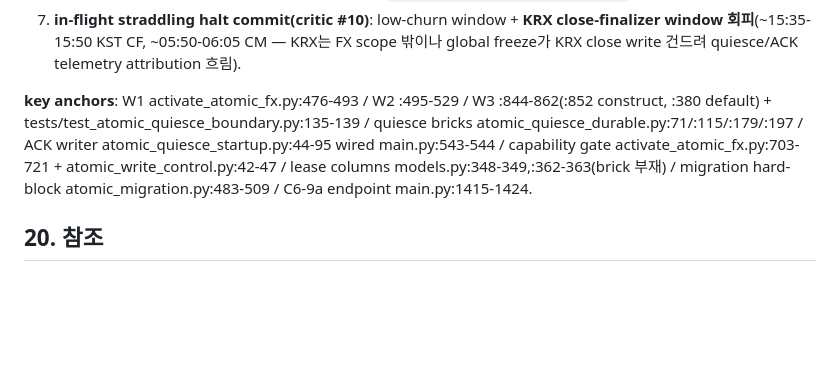
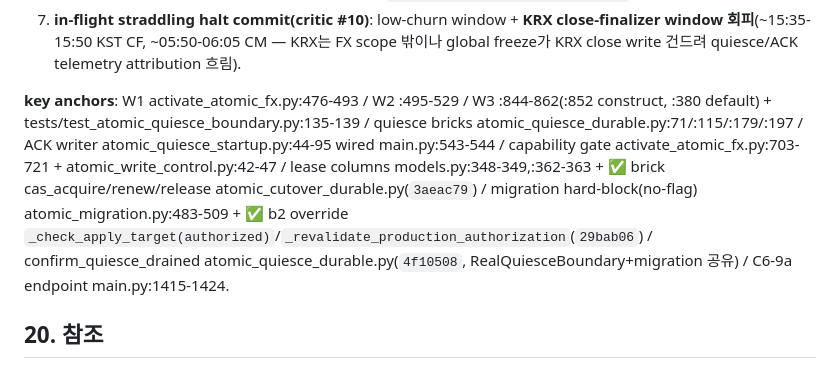
Before and after one commit to Jay-Hong/exchange-rate, a Markdown page: P1_COMMON_BASE_DESIGN.md, the part around the change. GitHub-like rendering; blank space fills up the shorter version.

Commit message:
docs: P1b C6-FLIP runbook key-anchors stale 정리 — lease brick/migration override LAND 반영 (codex nit, docs-only)
af830c0(status sync)에서 놓친 key-anchors 줄(line 467) 정리 — codex follow-up nit. 3aeac79/29bab06 이후 stale:
- "lease columns ...(brick 부재)" → brick cas_acquire/renew/release 존재(3aeac79) 반영
- "migration hard-block" → b2 override _check_apply_target(authorized)/_revalidate(29bab06) 추가 반영
- confirm_quiesce_drained anchor(4f10508) 추가

검증: 다른 "부재/미구현" anchor는 stale 아님 — line 285(Lua v1 schema_version 필드 부재, land-status 아님),
384/386(USDT/KRX 별 트랙 _select_latest_source_with_revision/--scope source 실제 미구현=정확, §386),
453(post-completed re-activation 실제 미구현). docs-only behavior-change-0, P1은 **.md paths-ignore라 CI run 없음.

with [Claude Code & OpenAI Codex] 🤖

```diff
--- a/P1_COMMON_BASE_DESIGN.md
+++ b/P1_COMMON_BASE_DESIGN.md
@@ -464,7 +464,7 @@ ordering: G1+G2a(pre-window) → G2b(EXEC-3/4) → G3(continuous) → G5+G6(EXEC
 6. **USDT/KRX global freeze 비대칭(critic #4)**: flip 후 latest:source:* un-migrated v1 잔존(안 읽힘, §393-394 안전) — operator ack 필요("migration 미완" 오독 방지). `--ack-global-writer-mode-scope`(:696) 동반.
 7. **in-flight straddling halt commit(critic #10)**: low-churn window + **KRX close-finalizer window 회피**(~15:35-15:50 KST CF, ~05:50-06:05 CM — KRX는 FX scope 밖이나 global freeze가 KRX close write 건드려 quiesce/ACK telemetry attribution 흐림).
 
-**key anchors**: W1 activate_atomic_fx.py:476-493 / W2 :495-529 / W3 :844-862(:852 construct, :380 default) + tests/test_atomic_quiesce_boundary.py:135-139 / quiesce bricks atomic_quiesce_durable.py:71/:115/:179/:197 / ACK writer atomic_quiesce_startup.py:44-95 wired main.py:543-544 / capability gate activate_atomic_fx.py:703-721 + atomic_write_control.py:42-47 / lease columns models.py:348-349,:362-363(brick 부재) / migration hard-block atomic_migration.py:483-509 / C6-9a endpoint main.py:1415-1424.
+**key anchors**: W1 activate_atomic_fx.py:476-493 / W2 :495-529 / W3 :844-862(:852 construct, :380 default) + tests/test_atomic_quiesce_boundary.py:135-139 / quiesce bricks atomic_quiesce_durable.py:71/:115/:179/:197 / ACK writer atomic_quiesce_startup.py:44-95 wired main.py:543-544 / capability gate activate_atomic_fx.py:703-721 + atomic_write_control.py:42-47 / lease columns models.py:348-349,:362-363 + ✅ brick cas_acquire/renew/release atomic_cutover_durable.py(`3aeac79`) / migration hard-block(no-flag) atomic_migration.py:483-509 + ✅ b2 override `_check_apply_target(authorized)`/`_revalidate_production_authorization`(`29bab06`) / confirm_quiesce_drained atomic_quiesce_durable.py(`4f10508`, RealQuiesceBoundary+migration 공유) / C6-9a endpoint main.py:1415-1424.
 
 ## 20. 참조
 
```
